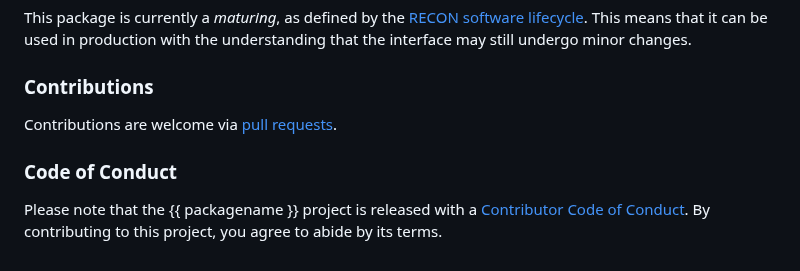
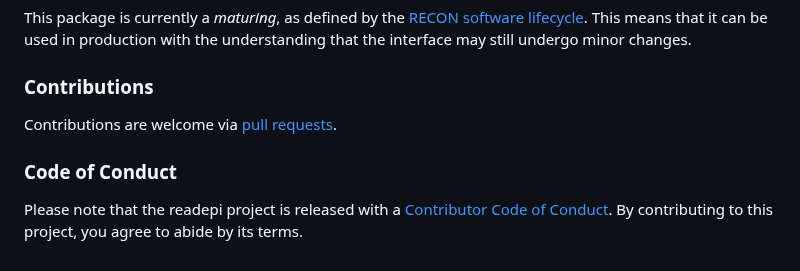
Before and after one commit to epiverse-trace/readepi, a Markdown page: README.md, the part around one of its changes. Drawn GitHub-style.

Commit message:
Automatic readme update

```diff
--- a/README.md
+++ b/README.md
@@ -204,7 +204,7 @@ requests](https://github.com/%7B%7B%20gh_repo%20%7D%7D/pulls).
 
 ### Code of Conduct
 
-Please note that the {{ packagename }} project is released with a
-[Contributor Code of
+Please note that the readepi project is released with a [Contributor
+Code of
 Conduct](https://github.com/epiverse-trace/.github/blob/main/CODE_OF_CONDUCT.md).
 By contributing to this project, you agree to abide by its terms.
```
Also changed, not shown: other parts of README.md (+1 -1 lines).
